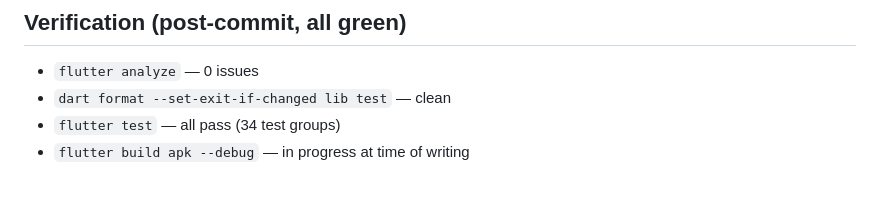
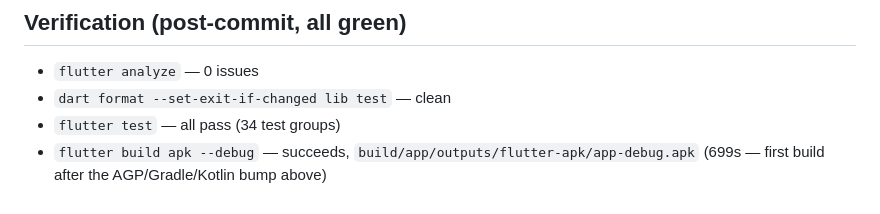
Before and after one commit to FORHU/mapanytime-market-app, a Markdown page: docs/COMMITS-feat-wishlist-and-notifications.md, the part around the change. Rendered like a GitHub page.

Commit message:
docs: record debug APK build success
Co-Authored-By: Claude Sonnet 5 <noreply@anthropic.com>

```diff
--- a/docs/COMMITS-feat-wishlist-and-notifications.md
+++ b/docs/COMMITS-feat-wishlist-and-notifications.md
@@ -121,4 +121,5 @@ Formatting-only, caught by `dart format --set-exit-if-changed`.
 - `flutter analyze` — 0 issues
 - `dart format --set-exit-if-changed lib test` — clean
 - `flutter test` — all pass (34 test groups)
-- `flutter build apk --debug` — in progress at time of writing
+- `flutter build apk --debug` — succeeds, `build/app/outputs/flutter-apk/app-debug.apk`
+  (699s — first build after the AGP/Gradle/Kotlin bump above)
```
